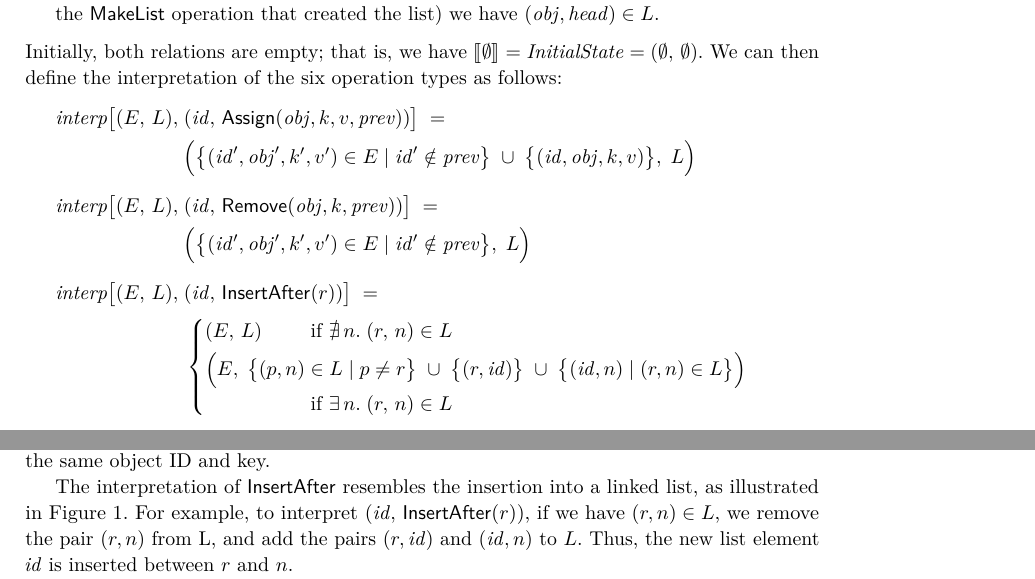
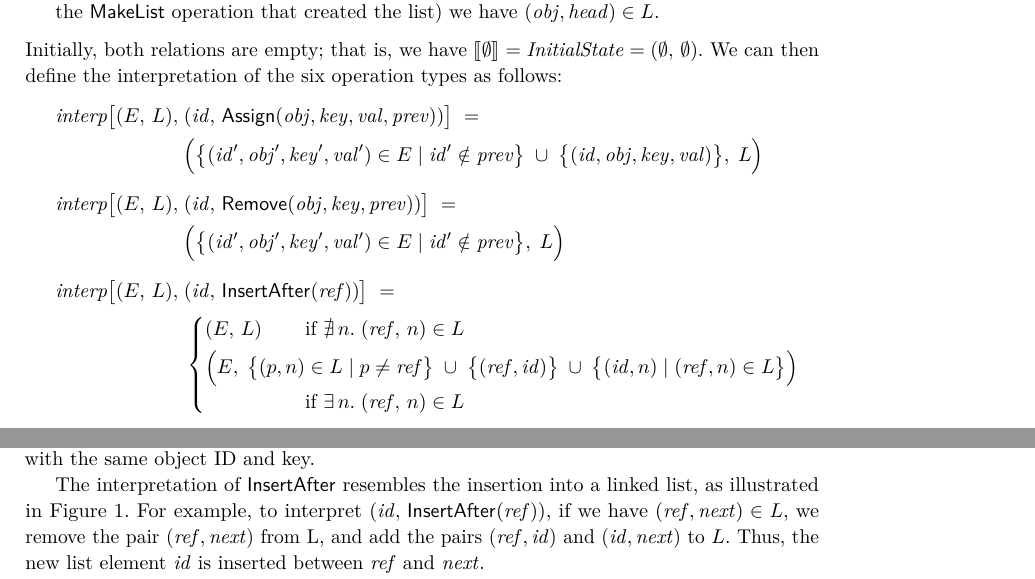
Before and after one commit to trvedata/opsets, a LaTeX problem sheet (paper/opsets.tex, which reads paper/datatypes.tex): two parts of page 7 of 30, joined at a grey line, cut so that both start at the same text. Compiled offline with pdfLaTeX; a LaTeX package or settings file that is missing is left out.

Commit message:
Use longer variable names for better readability

```diff
--- a/paper/datatypes.tex
+++ b/paper/datatypes.tex
@@ -65,24 +65,24 @@ To encode the current state of map and list data structures we use a pair of rel
 Initially, both relations are empty; that is, we have $\llbracket\emptyset\rrbracket = \mathit{InitialState} = (\emptyset,\, \emptyset)$.
 We can then define the interpretation of the six operation types as follows:
 \begin{align*}
-    \mathit{interp}\big[(E,\, L),\; &(\mathit{id},\, \mathsf{Assign}(\mathit{obj}, k, v, \mathit{prev})) \big] \;=\\
-    &\Big( \big\{ (\mathit{id}', \mathit{obj}', k', v') \in E \mid
+    \mathit{interp}\big[(E,\, L),\; &(\mathit{id},\, \mathsf{Assign}(\mathit{obj}, \mathit{key}, \mathit{val}, \mathit{prev})) \big] \;=\\
+    &\Big( \big\{ (\mathit{id}', \mathit{obj}', \mathit{key}', \mathit{val}') \in E \mid
     \mathit{id}' \notin \mathit{prev} \big\} \;\cup\;
-    \big\{ (\mathit{id}, \mathit{obj}, k, v) \big\},\; L \Big) \\[5pt]
+    \big\{ (\mathit{id}, \mathit{obj}, \mathit{key}, \mathit{val}) \big\},\; L \Big) \\[5pt]
     %%%%%%%%%%
-    \mathit{interp}\big[(E,\, L),\; &(\mathit{id},\, \mathsf{Remove}(\mathit{obj}, k, \mathit{prev})) \big] \;=\\
-    &\Big( \big\{ (\mathit{id}', \mathit{obj}', k', v') \in E \mid
+    \mathit{interp}\big[(E,\, L),\; &(\mathit{id},\, \mathsf{Remove}(\mathit{obj}, \mathit{key}, \mathit{prev})) \big] \;=\\
+    &\Big( \big\{ (\mathit{id}', \mathit{obj}', \mathit{key}', \mathit{val}') \in E \mid
     \mathit{id}' \notin \mathit{prev} \big\},\; L \Big) \\[5pt]
     %%%%%%%%%%
-    \mathit{interp}\big[(E,\, L),\; &(\mathit{id},\, \mathsf{InsertAfter}(r)) \big] \;=\\
+    \mathit{interp}\big[(E,\, L),\; &(\mathit{id},\, \mathsf{InsertAfter}(\mathit{ref})) \big] \;=\\
     &\left\{
         \arraycolsep=0pt \def\arraystretch{1.2}
         \begin{array}{ll}
-            (E,\, L) & \text{if } \nexists\,n.\; (r,\, n) \in L\\[3pt]
-            \Big(E,\; \big\{ (p,n) \;&\in L \mid p \neq r \big\} \;\cup\;
-            \big\{ (r, \mathit{id}) \big\} \;\cup\;
-            \big\{ (\mathit{id}, n) \mid (r, n) \in L \big\} \Big)\\
-            & \text{if } \exists\,n.\; (r,\,n) \in L
+            (E,\, L) & \text{if } \nexists\,n.\; (\mathit{ref},\, n) \in L\\[3pt]
+            \Big(E,\; \big\{ (p,n) &\;\in L \mid p \neq \mathit{ref} \big\} \;\cup\;
+            \big\{ (\mathit{ref}, \mathit{id}) \big\} \;\cup\;
+            \big\{ (\mathit{id}, n) \mid (\mathit{ref}, n) \in L \big\} \Big)\\
+            & \text{if } \exists\,n.\; (\mathit{ref},\,n) \in L
         \end{array} \right. \\[5pt]
     %%%%%%%%%%
     \mathit{interp}\big[(E,\, L),\; &(\mathit{id},\, \mathsf{MakeList}) \big] \hspace{21.1pt}=\;
@@ -94,11 +94,11 @@ We can then define the interpretation of the six operation types as follows:
 
 The interpretation of $\mathsf{Assign}$ and $\mathsf{Remove}$ updates only $E$ and leaves $L$ unchanged; conversely, the interpretation of $\mathsf{InsertAfter}$ and $\mathsf{MakeList}$ updates only $L$.
 Both the $\mathsf{Assign}$ and $\mathsf{Remove}$ interpretations remove any tuples from causally prior assignments (those whose IDs appear in $\mathit{prev}$), but leave any tuples from concurrent assignments unchanged.
-This is the behaviour of a multi-value register; if a last-writer-wins register is required, the condition $\mathit{id}' \notin \mathit{prev}$ can be changed to $\mathit{obj}' \neq \mathit{obj} \;\vee\; k' \neq k$, which removes any existing tuples with the same object ID and key.
+This is the behaviour of a multi-value register; if a last-writer-wins register is required, the condition $\mathit{id}' \notin \mathit{prev}$ can be changed to $\mathit{obj}' \neq \mathit{obj} \;\vee\; \mathit{key}' \neq \mathit{key}$, which removes any existing tuples with the same object ID and key.
 
 The interpretation of $\mathsf{InsertAfter}$ resembles the insertion into a linked list, as illustrated in Figure~\ref{fig:list-insert}.
-For example, to interpret $(\mathit{id},\, \mathsf{InsertAfter}(r))$, if we have $(r, n) \in L$, we remove the pair $(r, n)$ from L, and add the pairs $(r, \mathit{id})$ and $(\mathit{id}, n)$ to $L$.
-Thus, the new list element $\mathit{id}$ is inserted between $r$ and $n$.
+For example, to interpret $(\mathit{id},\, \mathsf{InsertAfter}(\mathit{ref}))$, if we have $(\mathit{ref}, \mathit{next}) \in L$, we remove the pair $(\mathit{ref}, \mathit{next})$ from L, and add the pairs $(\mathit{ref}, \mathit{id})$ and $(\mathit{id}, \mathit{next})$ to $L$.
+Thus, the new list element $\mathit{id}$ is inserted between $\mathit{ref}$ and $\mathit{next}$.
 
 \begin{figure}
 \centering
```
